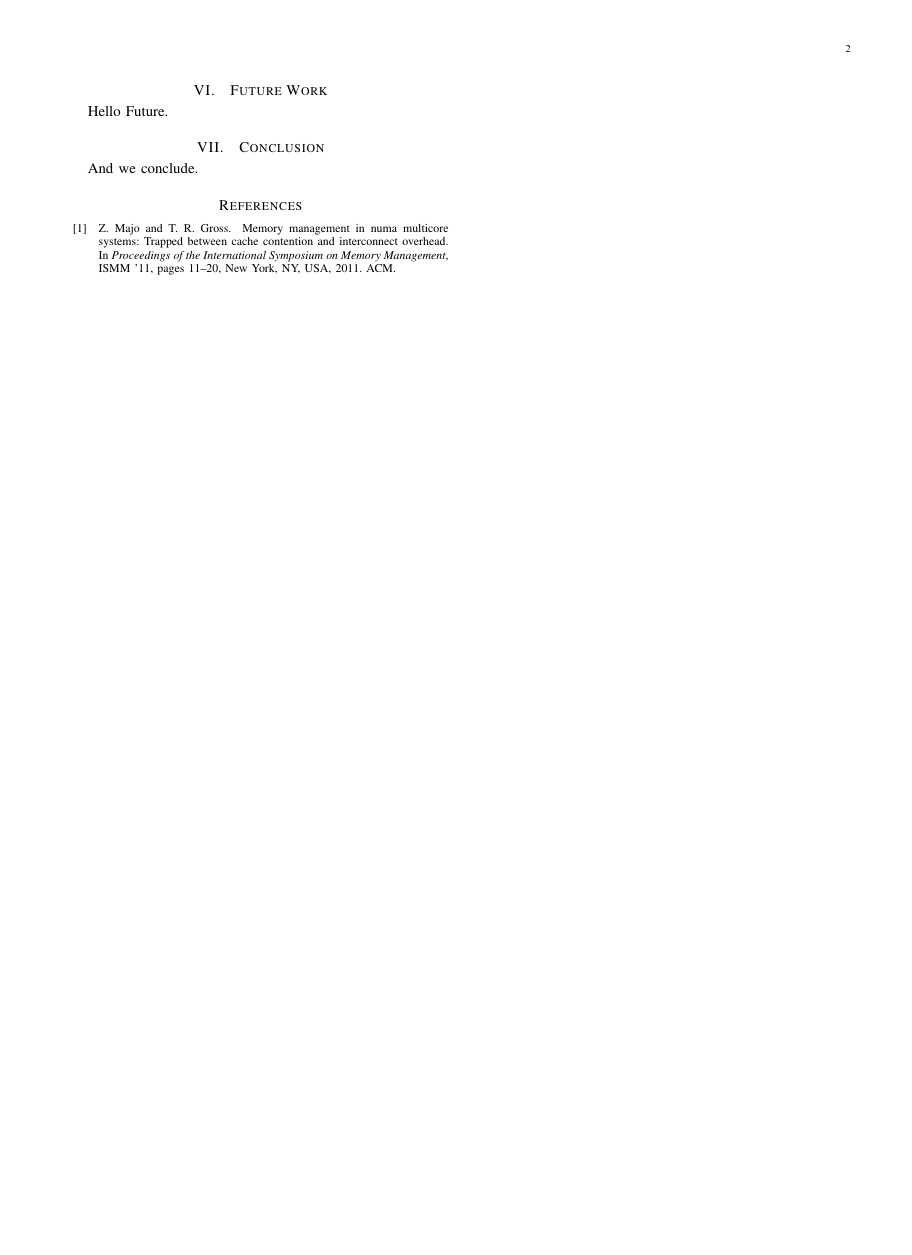
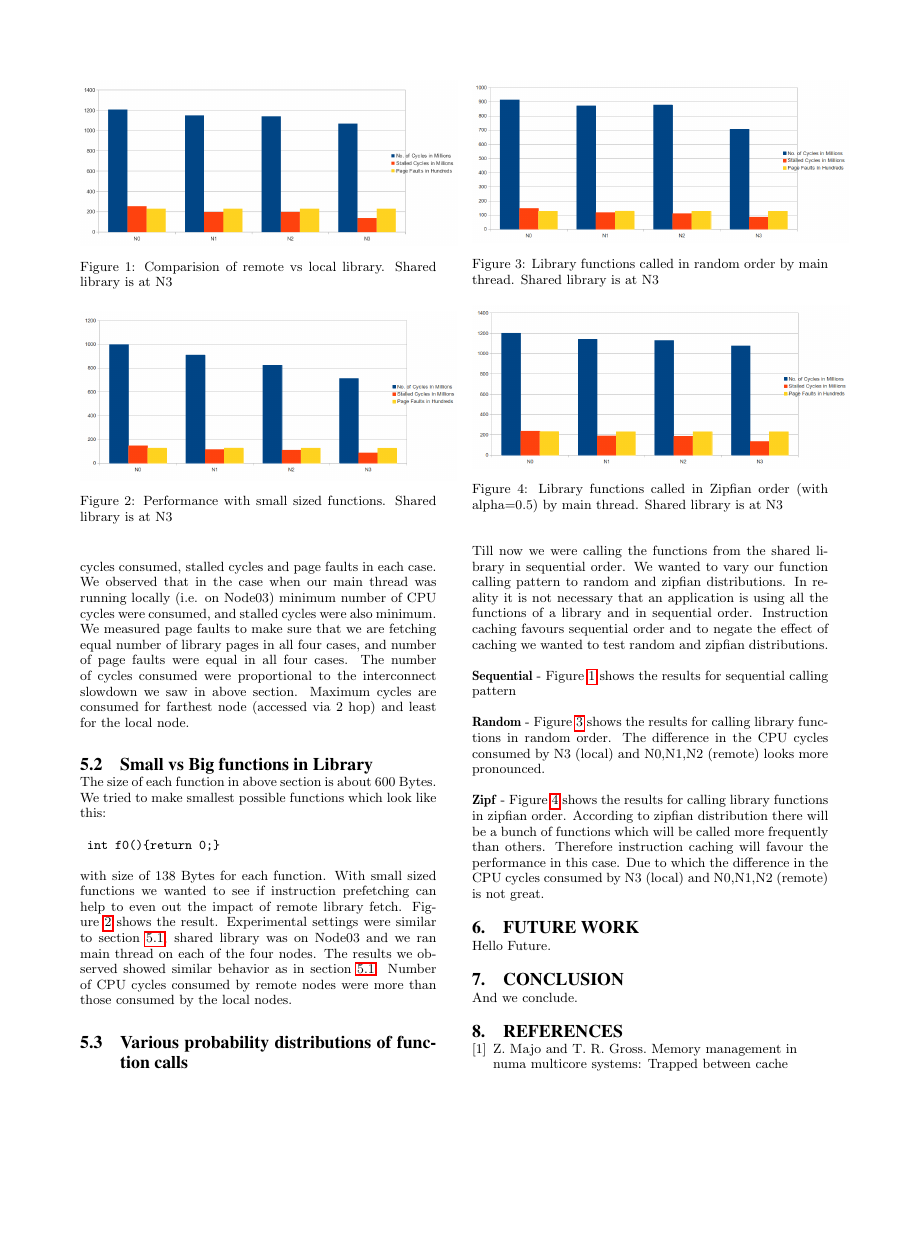
Before and after one commit to sud03r/numa-experiments, a LaTeX paper (doc/project.tex, which reads doc/evaluation.tex): page 2 of 2 before the commit and page 2 of 3 after it, the shorter picture padded with empty space. Compiled offline with pdfLaTeX.

Commit message:
More on Analysis

```diff
--- a/doc/evaluation.tex
+++ b/doc/evaluation.tex
@@ -1 +1,6 @@
-\subsection{Remote vs Local Library}
+\subsection{Remote vs Local Library} \label{sec:remoteVsLocal}
+
+\begin{figure}
+    \centering
+    \includegraphics[scale=0.35]{remoteVsLocal.png}
+    \caption{Comparision of remote vs local library. Shared library is at N3 }
@@ -8,3 +17,61 @@ Figure XX shows the result.
 We measured the total number of CPU cycles consumed, stalled cycles and page faults in each case.
 We observed that in the case when our main thread was running locally (i.e. on Node03) minimum number of CPU cycles were consumed, and stalled cycles were also minimum.
 We measured page faults to make sure that we are fetching equal number of library pages in all four cases, and number of page faults were equal in all four cases.
+The number of cycles consumed were proportional to the interconnect slowdown we saw in above section.
+Maximum cycles are consumed for farthest node (accessed via 2 hop) and least for the local node.
+
+
+
+\subsection{Small vs Big functions in Library}
+
+\begin{figure}
+    \centering
+    \includegraphics[scale=0.35]{smallFunc.png}
+    \caption{Performance with small sized functions. Shared library is at N3 }
+    \label{fig:smallFunc}
+\end{figure}
+
+The size of each function in above section is about 600 Bytes.
+We tried to make smallest possible functions which look like this:
+
+\texttt{ int f0()\{return 0;\} }
+
+with size of 138 Bytes for each function.
+With small sized functions we wanted to see if instruction prefetching can help to even out the impact of remote library fetch.
+Figure \ref{fig:smallFunc} shows the result.
+Experimental settings were similar to section \ref{sec:remoteVsLocal}, shared library was on Node03 and we ran main thread on each of the four nodes.
+The results we observed showed similar behavior as in section \ref{sec:remoteVsLocal}.
+Number of CPU cycles consumed by remote nodes were more than those consumed by the local nodes.
+
+
+
+\subsection{Various probability distributions of function calls}
+
+\begin{figure}
+    \centering
+    \includegraphics[scale=0.35]{randomDistribution.png}
+    \caption{Library functions called in random order by main thread. Shared library is at N3 }
+    \label{fig:randomDistribution}
+\end{figure}
+
+\begin{figure}
+    \centering
+    \includegraphics[scale=0.35]{zipfDistribution.png}
+    \caption{Library functions called in Zipfian order (with alpha=0.5) by main thread. Shared library is at N3 }
+    \label{fig:zipfDistribution}
+\end{figure}
+
+Till now we were calling the functions from the shared library in sequential order.
+We wanted to vary our function calling pattern to random and zipfian distributions.
+In reality it is not necessary that an application is using all the functions of a library and in sequential order.
+Instruction caching favours sequential order and to negate the effect of caching we wanted to test random and zipfian distributions.
+
+\textbf{Sequential} - Figure \ref{fig:remoteVsLocal} shows the results for sequential calling pattern
+
+\textbf{Random} - Figure \ref{fig:randomDistribution} shows the results for calling library functions in random order.
+The difference in the CPU cycles consumed by N3 (local) and N0,N1,N2 (remote) looks more pronounced.
+
+\textbf{Zipf} - Figure \ref{fig:zipfDistribution} shows the results for calling library functions in zipfian order.
+According to zipfian distribution there will be a bunch of functions which will be called more frequently than others.
+Therefore instruction caching will favour the performance in this case.
+Due to which the difference in the CPU cycles consumed by N3 (local) and N0,N1,N2 (remote) is not great.
```
Also changed, not shown: doc/project.tex (+9 -4 lines), doc/randomDistribution.png (added), doc/remoteVsLocal.png (added), doc/smallFunc.png (added), doc/zipfDistribution.png (added), doc/evaluation.tex (6 more changed lines).
